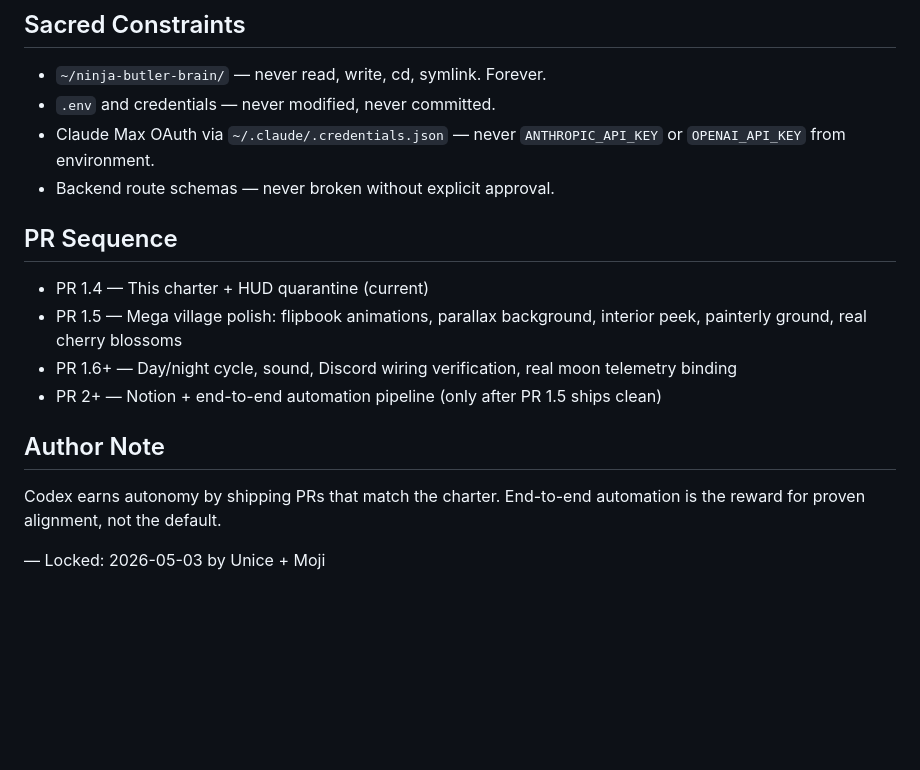
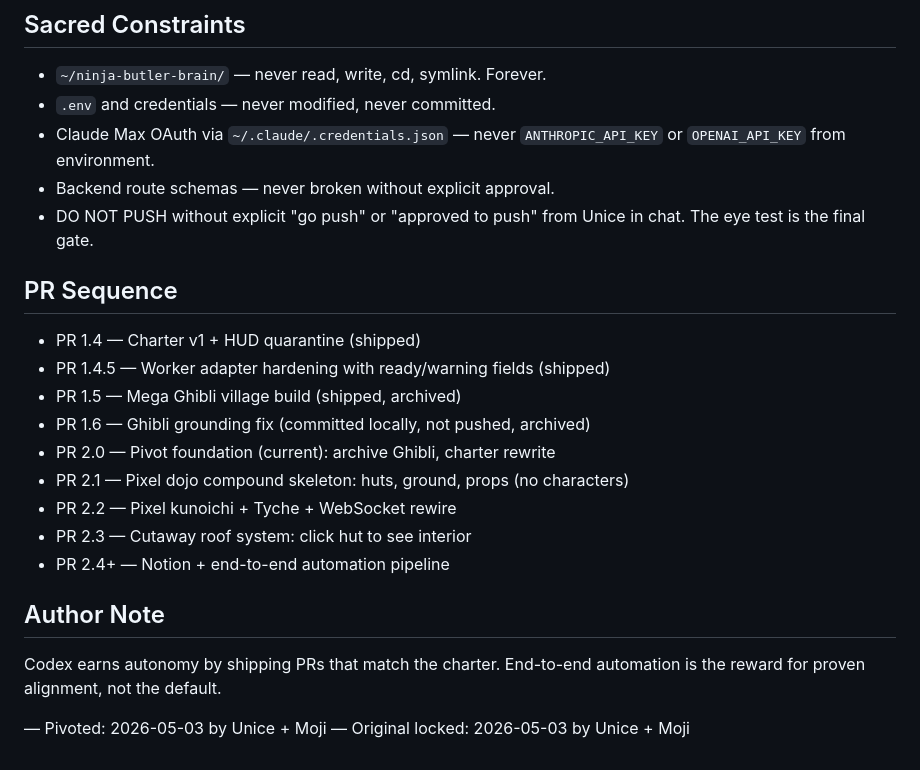
Before and after one commit to unicebondoc/ninja-dojo, a Markdown page: CODEX_CHARTER.md, the part around one of its changes. Drawn GitHub-style; blank space fills up the shorter version.

```diff
--- a/CODEX_CHARTER.md
+++ b/CODEX_CHARTER.md
@@ -78,20 +106,25 @@ the village interpretation always wins. When in doubt, ask Unice.
 - Claude Max OAuth via `~/.claude/.credentials.json` — never
   `ANTHROPIC_API_KEY` or `OPENAI_API_KEY` from environment.
 - Backend route schemas — never broken without explicit approval.
+- DO NOT PUSH without explicit "go push" or "approved to push" from
+  Unice in chat. The eye test is the final gate.
 
 ## PR Sequence
 
-- PR 1.4 — This charter + HUD quarantine (current)
-- PR 1.5 — Mega village polish: flipbook animations, parallax background,
-  interior peek, painterly ground, real cherry blossoms
-- PR 1.6+ — Day/night cycle, sound, Discord wiring verification, real
-  moon telemetry binding
-- PR 2+ — Notion + end-to-end automation pipeline (only after PR 1.5
-  ships clean)
+- PR 1.4 — Charter v1 + HUD quarantine (shipped)
+- PR 1.4.5 — Worker adapter hardening with ready/warning fields (shipped)
+- PR 1.5 — Mega Ghibli village build (shipped, archived)
+- PR 1.6 — Ghibli grounding fix (committed locally, not pushed, archived)
+- PR 2.0 — Pivot foundation (current): archive Ghibli, charter rewrite
+- PR 2.1 — Pixel dojo compound skeleton: huts, ground, props (no characters)
+- PR 2.2 — Pixel kunoichi + Tyche + WebSocket rewire
+- PR 2.3 — Cutaway roof system: click hut to see interior
+- PR 2.4+ — Notion + end-to-end automation pipeline
 
 ## Author Note
 
 Codex earns autonomy by shipping PRs that match the charter. End-to-end
 automation is the reward for proven alignment, not the default.
 
-— Locked: 2026-05-03 by Unice + Moji
+— Pivoted: 2026-05-03 by Unice + Moji
+— Original locked: 2026-05-03 by Unice + Moji
```
Also changed, not shown: other parts of CODEX_CHARTER.md (+56 -28 lines).
